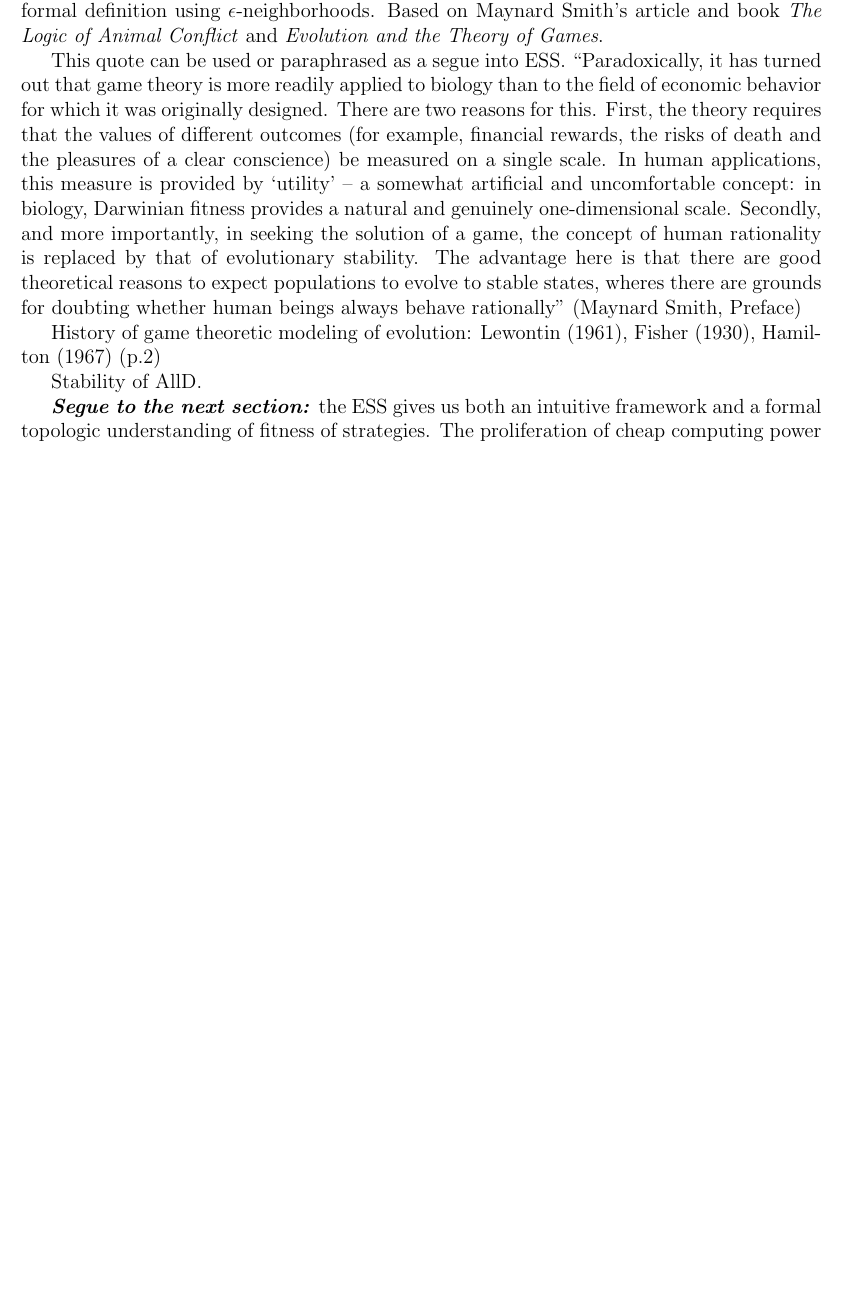
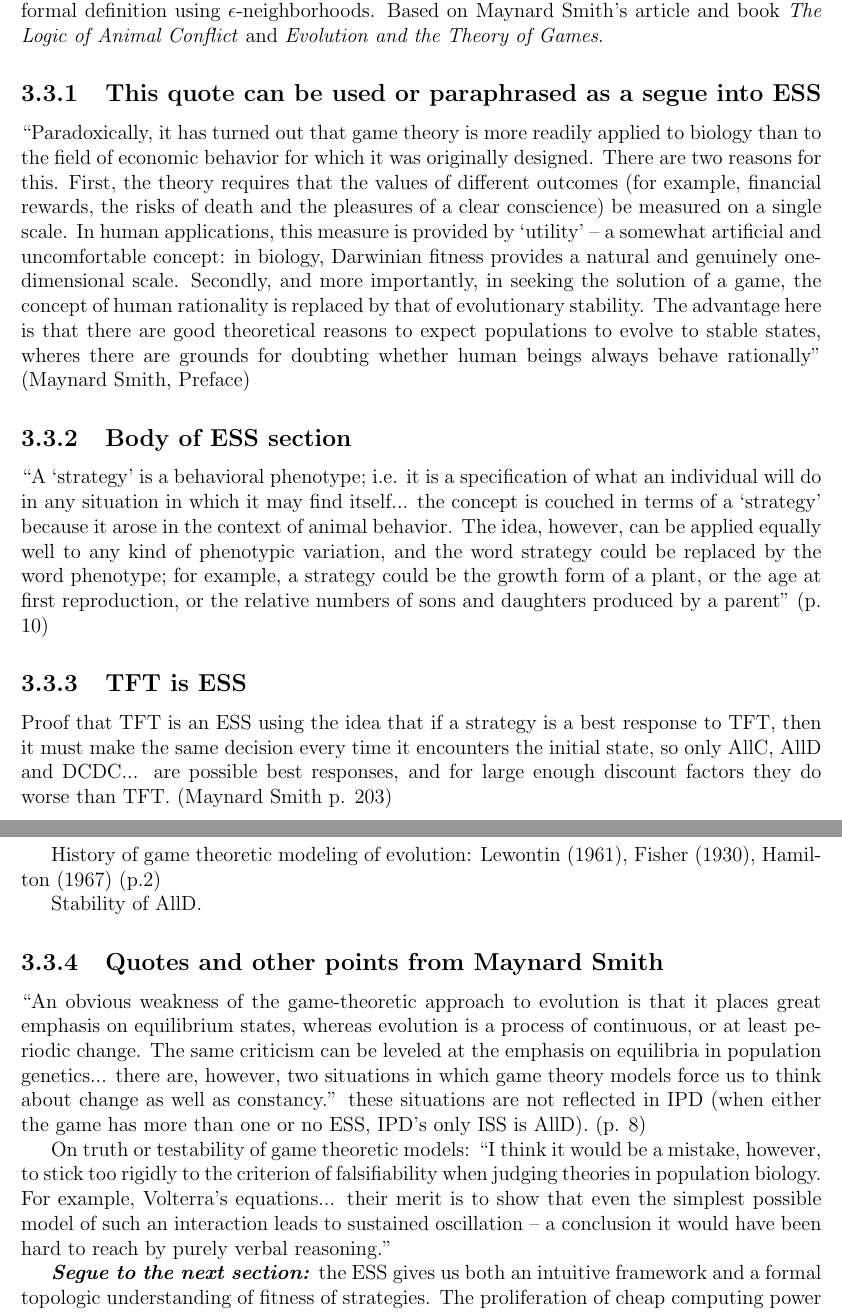
Before and after one commit to pvarsh/IPD, a LaTeX thesis (thesis.tex, which reads main.tex): part of page 10 of 20 before the commit and two parts of pages 10 and 11 of 21 after it, the two joined at a grey line, cut so that both start at the same text, the shorter picture padded with empty space. Compiled offline with pdfLaTeX.

```diff
--- a/main.tex
+++ b/main.tex
@@ -103,13 +103,26 @@
 \section{ESS}
 This section will contain motivation of ESS in terms of stability and resistance to invasion, formal definition using $\epsilon$-neighborhoods. Based on Maynard Smith's article and book \emph{The Logic of Animal Conflict} and \emph{Evolution and the Theory of Games}.
 
-This quote can be used or paraphrased as a segue into ESS.
+\subsection{This quote can be used or paraphrased as a segue into ESS}
 ``Paradoxically, it has turned out that game theory is more readily applied to biology than to the field of economic behavior for which it was originally designed. There are two reasons for this. First, the theory requires that the values of different outcomes (for example, financial rewards, the risks of death and the pleasures of a clear conscience) be measured on a single scale. In human applications, this measure is provided by `utility' -- a somewhat artificial and uncomfortable concept: in biology, Darwinian fitness provides a natural and genuinely one-dimensional scale. Secondly, and more importantly, in seeking the solution of a game, the concept of human rationality is replaced by that of evolutionary stability. The advantage here is that there are good theoretical reasons to expect populations to evolve to stable states, wheres there are grounds for doubting whether human beings always behave rationally'' (Maynard Smith, Preface)
+
+
+\subsection{Body of ESS section}
+``A `strategy' is a behavioral phenotype; i.e. it is a specification of what an individual will do in any situation in which it may find itself... the concept is couched in terms of a `strategy' because it arose in the context of animal behavior. The idea, however, can be applied equally well to any kind of phenotypic variation, and the word strategy could be replaced by the word phenotype; for example, a strategy could be the growth form of a plant, or the age at first reproduction, or the relative numbers of sons and daughters produced by a parent'' (p. 10)
+
+\subsection{TFT is ESS}
+Proof that TFT is an ESS using the idea that if a strategy is a best response to TFT, then it must make the same decision every time it encounters the initial state, so only AllC, AllD and DCDC... are possible best responses, and for large enough discount factors they do worse than TFT. (Maynard Smith p. 203)
+
+
 
 History of game theoretic modeling of evolution: Lewontin (1961), Fisher (1930), Hamilton (1967) (p.2)
 
+Stability of AllD.
 
-Stability of AllD.
+\subsection{Quotes and other points from Maynard Smith}
+``An obvious weakness of the game-theoretic approach to evolution is that it places great emphasis on equilibrium states, whereas evolution is a process of continuous, or at least periodic change. The same criticism can be leveled at the emphasis on equilibria in population genetics... there are, however, two situations in which game theory models force us to think about change as well as constancy.'' these situations are not reflected in IPD (when either the game has more than one or no ESS, IPD's only ISS is AllD). (p. 8)
+
+On truth or testability of game theoretic models: ``I think it would be a mistake, however, to stick too rigidly to the criterion of falsifiability when judging theories in population biology. For example, Volterra's equations... their merit is to show that even the simplest possible model of such an interaction leads to sustained oscillation -- a conclusion it would have been hard to reach by purely verbal reasoning.''
 
 \textit{\textbf{Segue to the next section:}} the ESS gives us both an intuitive framework and a formal topologic understanding of fitness of strategies. The proliferation of cheap computing power in the 1970s gave us another tool to study strategies -- agent-based models.
 
```
Also changed, not shown: thesis.pdf, 4 other files.
